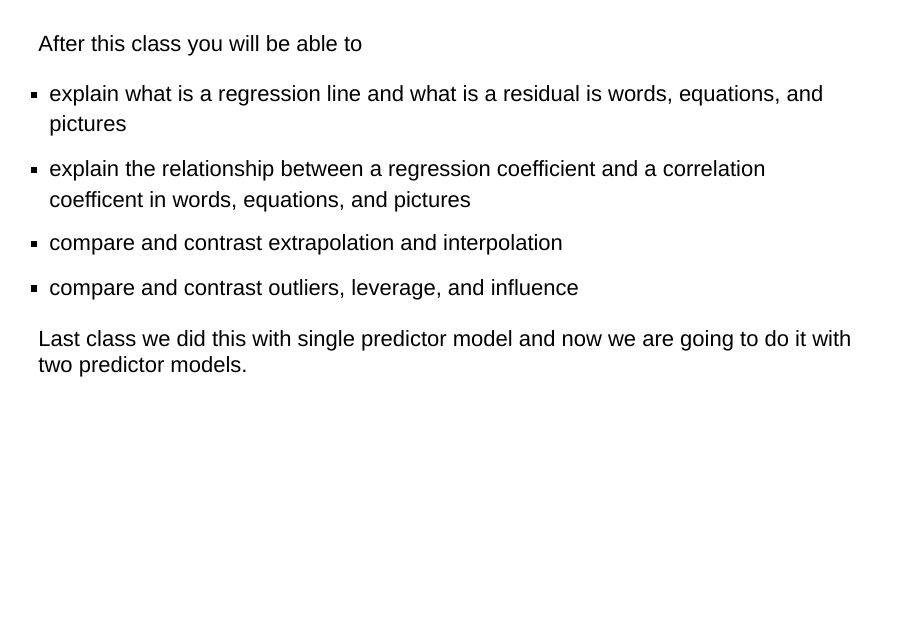
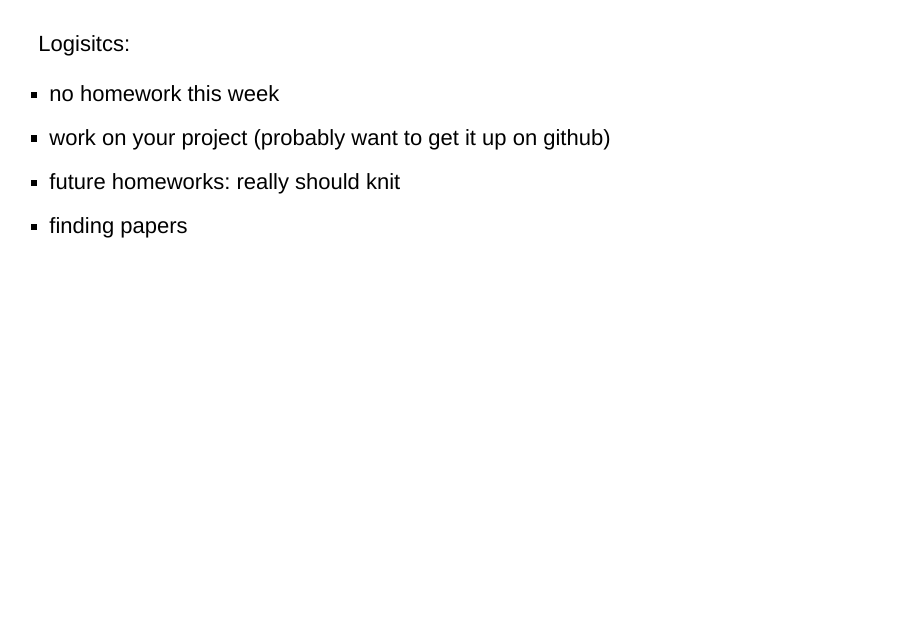
Before and after one commit to soc504-s2015-princeton/slides, an R Markdown document (09-multiple-regression-and-diagnostics/09-multiple-regression-and-diagnostics.Rmd): page 3 of 35 before the commit and page 2 of 36 after it. Rendered offline with R 4.5, knitr and Pandoc, with nearby package versions; drawn as Slidy slides in place of the format the file asks for.

Commit message:
adding logistics

```diff
--- a/09-multiple-regression-and-diagnostics/09-multiple-regression-and-diagnostics.Rmd
+++ b/09-multiple-regression-and-diagnostics/09-multiple-regression-and-diagnostics.Rmd
@@ -9,6 +9,14 @@ output:
 
 ##
 
+Logisitcs:
+
+- no homework this week
+- work on your project (probably want to get it up on github)
+- future homeworks: really should knit
+- finding papers
+
+##
 
 <img src="images/data_workflow.png" width="800">
 
```
